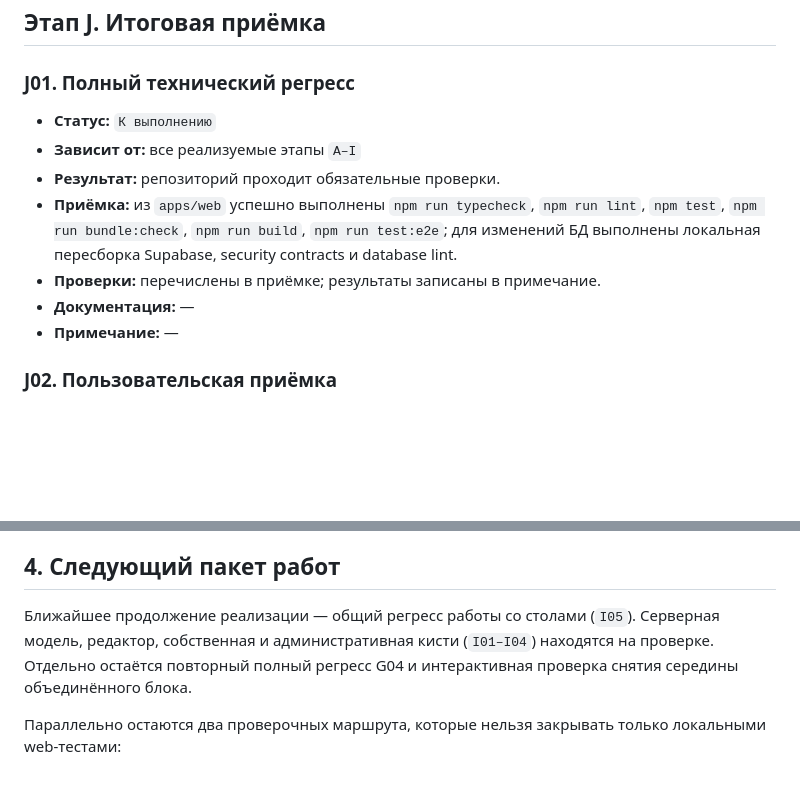
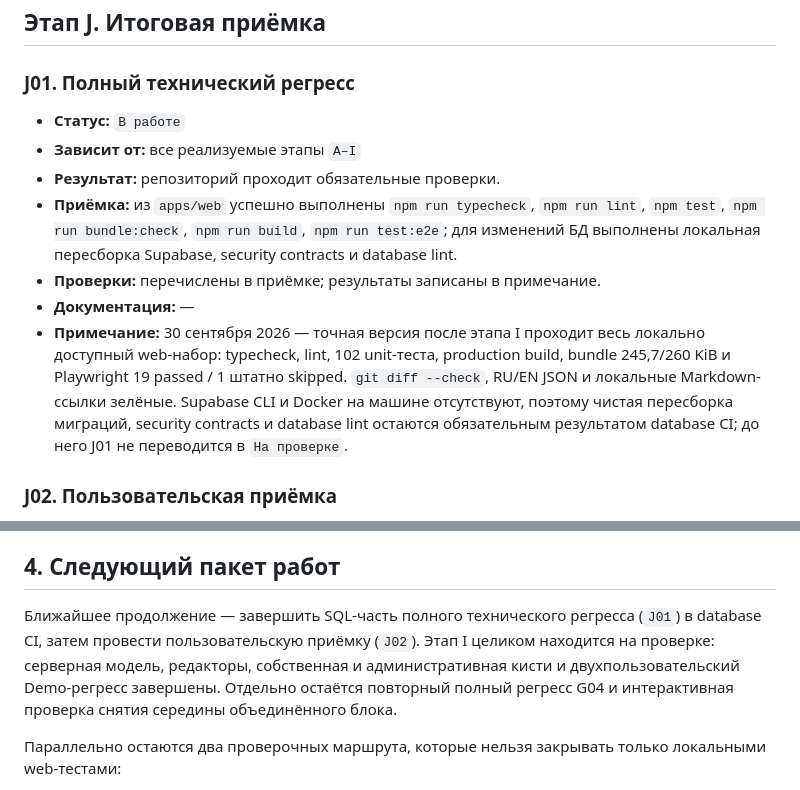
Before and after one commit to AlexKhvostov/schedule-app, a Markdown page: docs/product-improvements-plan.md, 2 parts joined by grey strips. GitHub-like rendering; blank space fills up the shorter version.

Commit message:
docs: start final technical regression

```diff
--- a/docs/product-improvements-plan.md
+++ b/docs/product-improvements-plan.md
@@ -493,13 +493,13 @@
 
 ### J01. Полный технический регресс
 
-- **Статус:** `К выполнению`
+- **Статус:** `В работе`
 - **Зависит от:** все реализуемые этапы `A–I`
 - **Результат:** репозиторий проходит обязательные проверки.
 - **Приёмка:** из `apps/web` успешно выполнены `npm run typecheck`, `npm run lint`, `npm test`, `npm run bundle:check`, `npm run build`, `npm run test:e2e`; для изменений БД выполнены локальная пересборка Supabase, security contracts и database lint.
 - **Проверки:** перечислены в приёмке; результаты записаны в примечание.
 - **Документация:** —
-- **Примечание:** —
+- **Примечание:** 30 сентября 2026 — точная версия после этапа I проходит весь локально доступный web-набор: typecheck, lint, 102 unit-теста, production build, bundle 245,7/260 KiB и Playwright 19 passed / 1 штатно skipped. `git diff --check`, RU/EN JSON и локальные Markdown-ссылки зелёные. Supabase CLI и Docker на машине отсутствуют, поэтому чистая пересборка миграций, security contracts и database lint остаются обязательным результатом database CI; до него J01 не переводится в `На проверке`.
 
 ### J02. Пользовательская приёмка
 
@@ -523,7 +523,7 @@
 
 ## 4. Следующий пакет работ
 
-Ближайшее продолжение реализации — общий регресс работы со столами (`I05`). Серверная модель, редактор, собственная и административная кисти (`I01–I04`) находятся на проверке. Отдельно остаётся повторный полный регресс G04 и интерактивная проверка снятия середины объединённого блока.
+Ближайшее продолжение — завершить SQL-часть полного технического регресса (`J01`) в database CI, затем провести пользовательскую приёмку (`J02`). Этап I целиком находится на проверке: серверная модель, редакторы, собственная и административная кисти и двухпользовательский Demo-регресс завершены. Отдельно остаётся повторный полный регресс G04 и интерактивная проверка снятия середины объединённого блока.
 
 Параллельно остаются два проверочных маршрута, которые нельзя закрывать только локальными web-тестами:
 
```
